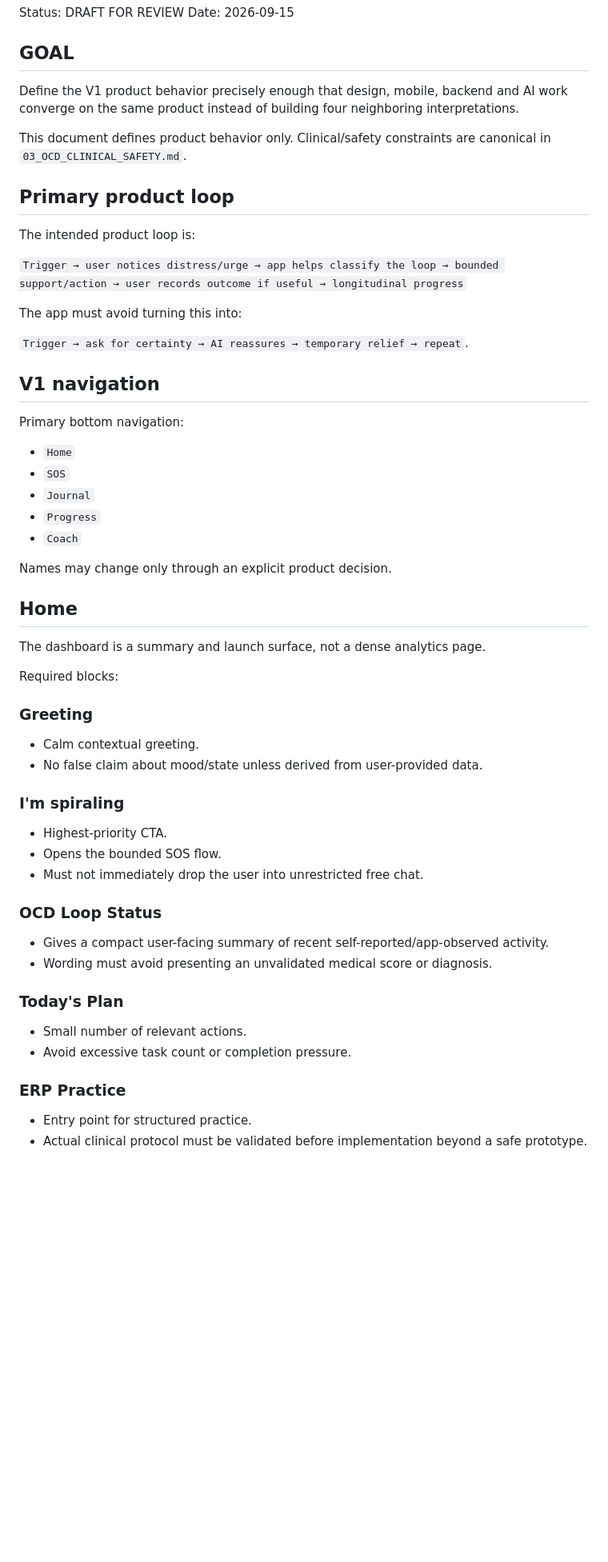
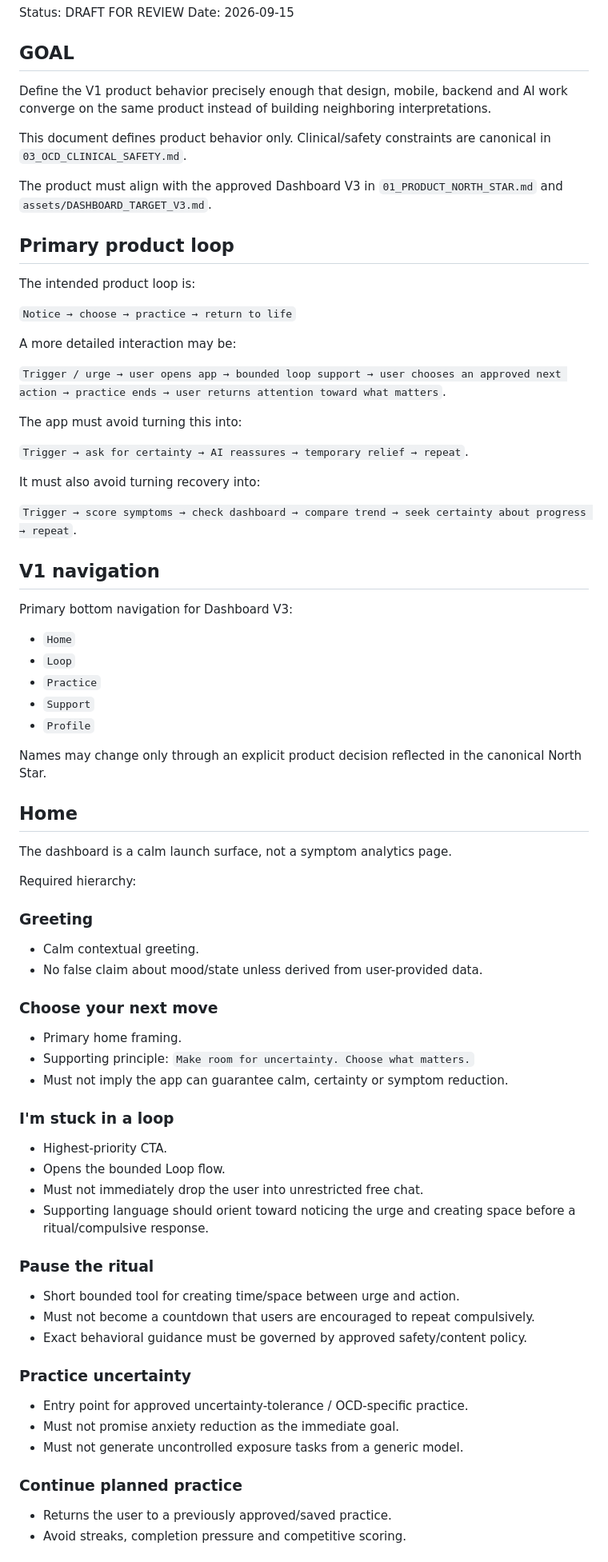
Before and after one commit to hraaaaf/trueground, a Markdown page: docs/ocd/02_OCD_PRODUCT_SPEC.md, the part around one of its changes. Shown at 80% size. GitHub-like rendering; blank space fills up the shorter version.

Commit message:
docs: align OCD product spec with Dashboard V3

```diff
--- a/docs/ocd/02_OCD_PRODUCT_SPEC.md
+++ b/docs/ocd/02_OCD_PRODUCT_SPEC.md
@@ -5,56 +5,74 @@ Date: 2026-09-15
 
 ## GOAL
 
-Define the V1 product behavior precisely enough that design, mobile, backend and AI work converge on the same product instead of building four neighboring interpretations.
+Define the V1 product behavior precisely enough that design, mobile, backend and AI work converge on the same product instead of building neighboring interpretations.
 
 This document defines product behavior only. Clinical/safety constraints are canonical in `03_OCD_CLINICAL_SAFETY.md`.
+
+The product must align with the approved Dashboard V3 in `01_PRODUCT_NORTH_STAR.md` and `assets/DASHBOARD_TARGET_V3.md`.
 
 ## Primary product loop
 
 The intended product loop is:
 
-`Trigger → user notices distress/urge → app helps classify the loop → bounded support/action → user records outcome if useful → longitudinal progress`
+`Notice → choose → practice → return to life`
+
+A more detailed interaction may be:
+
+`Trigger / urge → user opens app → bounded loop support → user chooses an approved next action → practice ends → user returns attention toward what matters`.
 
 The app must avoid turning this into:
 
 `Trigger → ask for certainty → AI reassures → temporary relief → repeat`.
 
+It must also avoid turning recovery into:
+
+`Trigger → score symptoms → check dashboard → compare trend → seek certainty about progress → repeat`.
+
 ## V1 navigation
 
-Primary bottom navigation:
+Primary bottom navigation for Dashboard V3:
 
 - `Home`
-- `SOS`
-- `Journal`
-- `Progress`
-- `Coach`
+- `Loop`
+- `Practice`
+- `Support`
+- `Profile`
 
-Names may change only through an explicit product decision.
+Names may change only through an explicit product decision reflected in the canonical North Star.
 
 ## Home
 
-The dashboard is a summary and launch surface, not a dense analytics page.
+The dashboard is a calm launch surface, not a symptom analytics page.
 
-Required blocks:
+Required hierarchy:
 
 ### Greeting
 - Calm contextual greeting.
 - No false claim about mood/state unless derived from user-provided data.
 
-### I'm spiraling
+### Choose your next move
+- Primary home framing.
+- Supporting principle: `Make room for uncertainty. Choose what matters.`
+- Must not imply the app can guarantee calm, certainty or symptom reduction.
+
+### I'm stuck in a loop
 - Highest-priority CTA.
-- Opens the bounded SOS flow.
+- Opens the bounded Loop flow.
 - Must not immediately drop the user into unrestricted free chat.
+- Supporting language should orient toward noticing the urge and creating space before a ritual/compulsive response.
 
-### OCD Loop Status
-- Gives a compact user-facing summary of recent self-reported/app-observed activity.
-- Wording must avoid presenting an unvalidated medical score or diagnosis.
+### Pause the ritual
+- Short bounded tool for creating time/space between urge and action.
+- Must not become a countdown that users are encouraged to repeat compulsively.
+- Exact behavioral guidance must be governed by approved safety/content policy.
 
-### Today's Plan
-- Small number of relevant actions.
-- Avoid excessive task count or completion pressure.
+### Practice uncertainty
+- Entry point for approved uncertainty-tolerance / OCD-specific practice.
+- Must not promise anxiety reduction as the immediate goal.
+- Must not generate uncontrolled exposure tasks from a generic model.
 
-### ERP Practice
-- Entry point for structured practice.
-- Actual clinical protocol must be validated before implementation beyond a safe prototype.
+### Continue planned practice
+- Returns the user to a previously approved/saved practice.
+- Avoid streaks, completion pressure and competitive scoring.
 
```
Also changed, not shown: other parts of docs/ocd/02_OCD_PRODUCT_SPEC.md (+138 -65 lines).
